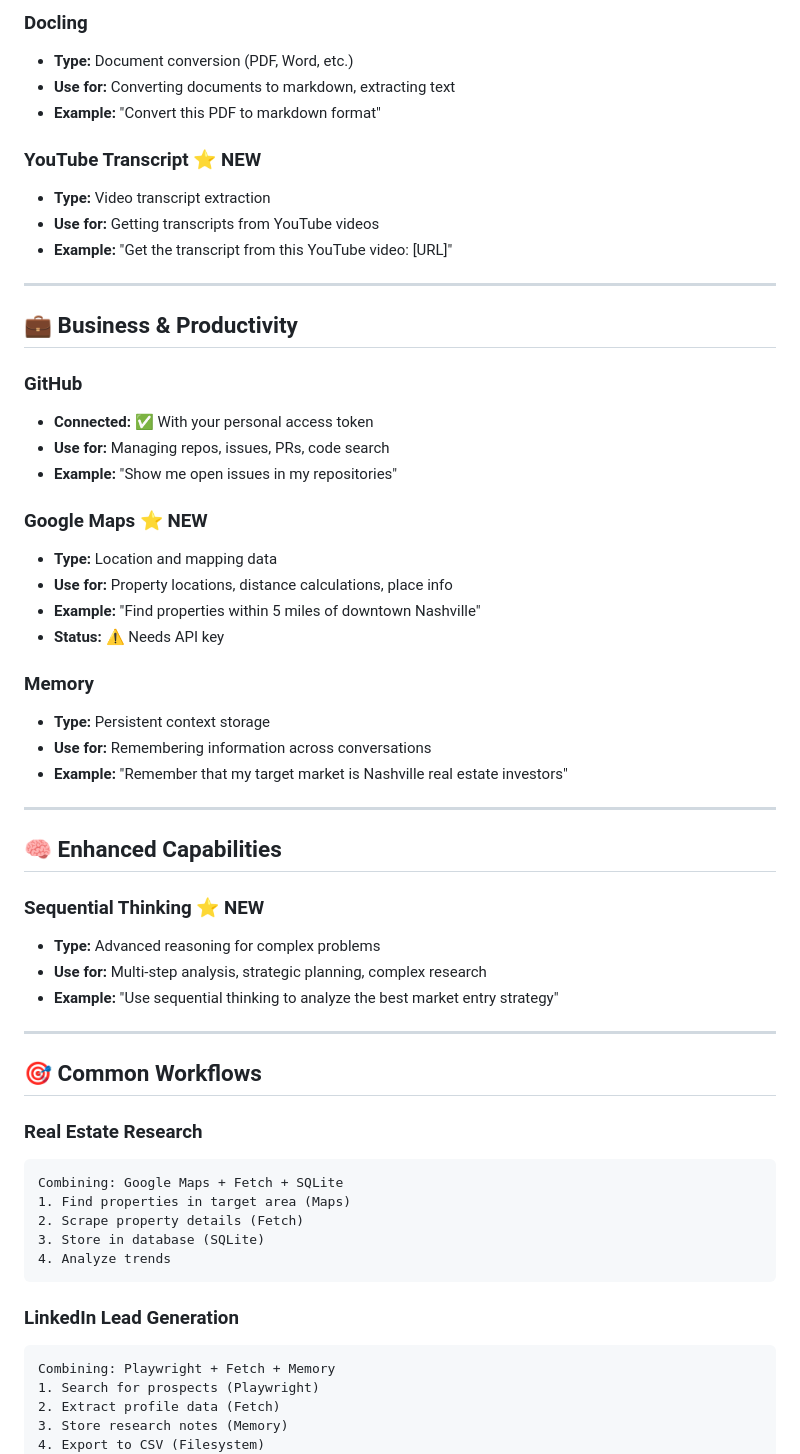
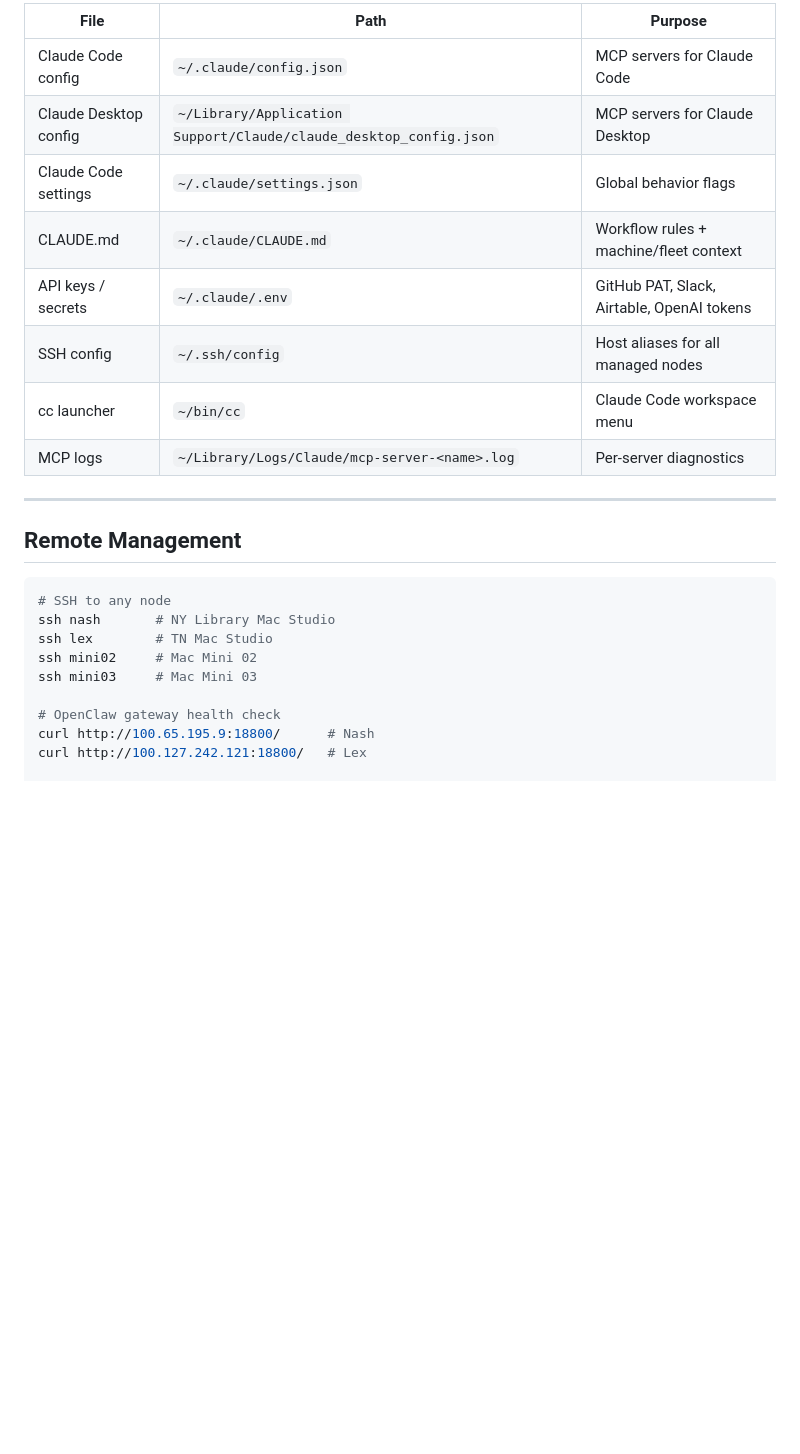
Before and after one commit to BillVerhelle/CLAUDE-Context, a Markdown page: shared-resources/Claude-Desktop-Quick-Reference.md, the part around one of its changes. Rendered like a GitHub page; blank space fills up the shorter version.

````diff
--- a/shared-resources/Claude-Desktop-Quick-Reference.md
+++ b/shared-resources/Claude-Desktop-Quick-Reference.md
@@ -67,62 +47,27 @@
 
-### **Docling**
-- **Type:** Document conversion (PDF, Word, etc.)
-- **Use for:** Converting documents to markdown, extracting text
-- **Example:** "Convert this PDF to markdown format"
-
-### **YouTube Transcript** ⭐ NEW
-- **Type:** Video transcript extraction
-- **Use for:** Getting transcripts from YouTube videos
-- **Example:** "Get the transcript from this YouTube video: [URL]"
+| File | Path | Purpose |
+|------|------|---------|
+| Claude Code config | `~/.claude/config.json` | MCP servers for Claude Code |
+| Claude Desktop config | `~/Library/Application Support/Claude/claude_desktop_config.json` | MCP servers for Claude Desktop |
+| Claude Code settings | `~/.claude/settings.json` | Global behavior flags |
+| CLAUDE.md | `~/.claude/CLAUDE.md` | Workflow rules + machine/fleet context |
+| API keys / secrets | `~/.claude/.env` | GitHub PAT, Slack, Airtable, OpenAI tokens |
+| SSH config | `~/.ssh/config` | Host aliases for all managed nodes |
+| cc launcher | `~/bin/cc` | Claude Code workspace menu |
+| MCP logs | `~/Library/Logs/Claude/mcp-server-<name>.log` | Per-server diagnostics |
 
 ---
 
-## 💼 Business & Productivity
+## Remote Management
 
-### **GitHub**
-- **Connected:** ✅ With your personal access token
-- **Use for:** Managing repos, issues, PRs, code search
-- **Example:** "Show me open issues in my repositories"
+```bash
+# SSH to any node
+ssh nash       # NY Library Mac Studio
+ssh lex        # TN Mac Studio
+ssh mini02     # Mac Mini 02
+ssh mini03     # Mac Mini 03
 
-### **Google Maps** ⭐ NEW
-- **Type:** Location and mapping data
-- **Use for:** Property locations, distance calculations, place info
-- **Example:** "Find properties within 5 miles of downtown Nashville"
-- **Status:** ⚠️ Needs API key
+# OpenClaw gateway health check
+curl http://100.65.195.9:18800/      # Nash
+curl http://100.127.242.121:18800/   # Lex
 
-### **Memory**
-- **Type:** Persistent context storage
-- **Use for:** Remembering information across conversations
-- **Example:** "Remember that my target market is Nashville real estate investors"
-
----
-
-## 🧠 Enhanced Capabilities
-
-### **Sequential Thinking** ⭐ NEW
-- **Type:** Advanced reasoning for complex problems
-- **Use for:** Multi-step analysis, strategic planning, complex research
-- **Example:** "Use sequential thinking to analyze the best market entry strategy"
-
----
-
-## 🎯 Common Workflows
-
-### Real Estate Research
-```
-Combining: Google Maps + Fetch + SQLite
-1. Find properties in target area (Maps)
-2. Scrape property details (Fetch)
-3. Store in database (SQLite)
-4. Analyze trends
-```
-
-### LinkedIn Lead Generation
-```
-Combining: Playwright + Fetch + Memory
-1. Search for prospects (Playwright)
-2. Extract profile data (Fetch)
-3. Store research notes (Memory)
-4. Export to CSV (Filesystem)
-```
-
````
Also changed, not shown: other parts of shared-resources/Claude-Desktop-Quick-Reference.md (+40 -196 lines), openclaw/OpenClaw-Context.md (+12 -9 lines), .archived/Claude-Desktop-Complete-Setup-Jan2026.md (renamed from shared-resources/Claude-Desktop-Complete-Setup.md).
